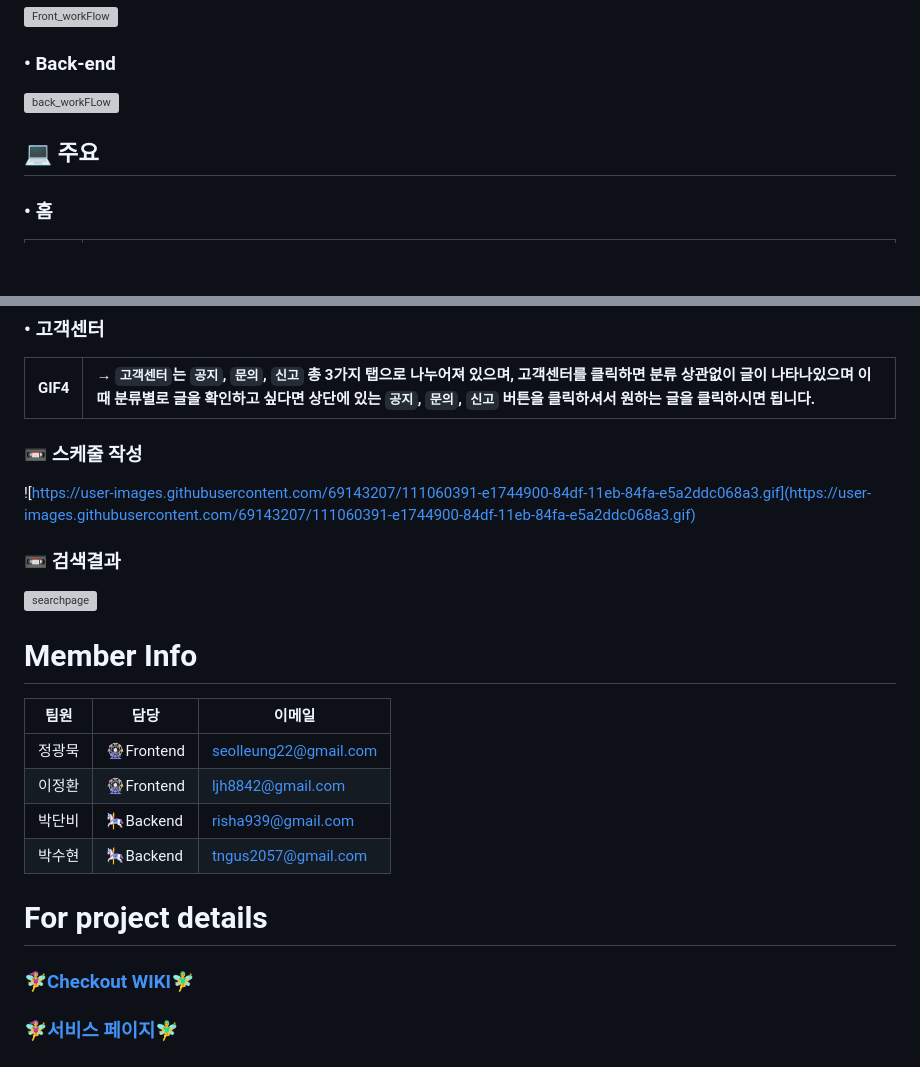
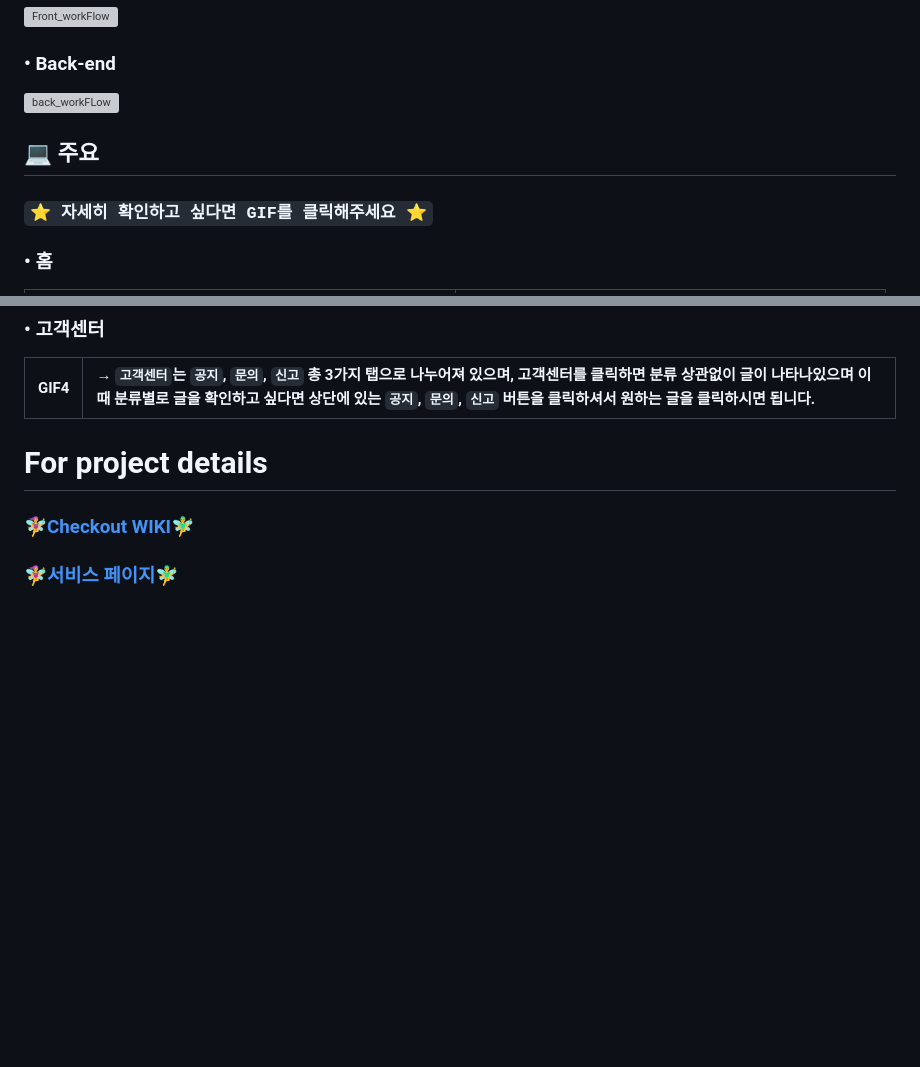
Before and after one commit to psh0121/kukbi_project_self_use_jsp, a Markdown page: README.md, 2 parts joined by grey strips. GitHub-like rendering; blank space fills up the shorter version; grey boxes are pictures that could not be loaded.

Commit message:
[README] 주요 '홈' 테이블 수정 및 GIF 추가

````diff
--- a/README.md
+++ b/README.md
@@ -63,4 +63,6 @@
 
 ## 💻 주요
 
+### ```⭐️ 자세히 확인하고 싶다면 GIF를 클릭해주세요 ⭐️```
+
 ### • 홈
@@ -80,38 +103,6 @@
 |:---:|:---|
 
 
-
-
-
-
-
-
-
-
-
-
-
-
-### 📼 스케줄 작성
-
-
-
-
-![https://user-images.githubusercontent.com/69143207/111060391-e1744900-84df-11eb-84fa-e5a2ddc068a3.gif](https://user-images.githubusercontent.com/69143207/111060391-e1744900-84df-11eb-84fa-e5a2ddc068a3.gif)
-
-### 📼 검색결과
-
-![searchpage](https://user-images.githubusercontent.com/69143207/112614113-3c089000-8e64-11eb-9503-a187709190fd.gif)
-
-# Member Info
-
-|팀원|담당|이메일|
-|------|---|----|
-|정광묵|🎡Frontend|seolleung22@gmail.com|
-|이정환|🎡Frontend|ljh8842@gmail.com|
-|박단비|🎠Backend|risha939@gmail.com|
-|박수현|🎠Backend|tngus2057@gmail.com|
-
 # For project details
 ### 🧚‍♀[Checkout WIKI](https://github.com/codestates/naganda-client/wiki)🧚‍♂
 ### 🧚‍♀[서비스 페이지](https://naganda.tk)🧚‍♂
````
Also changed, not shown: other parts of README.md (+23 -2 lines).
